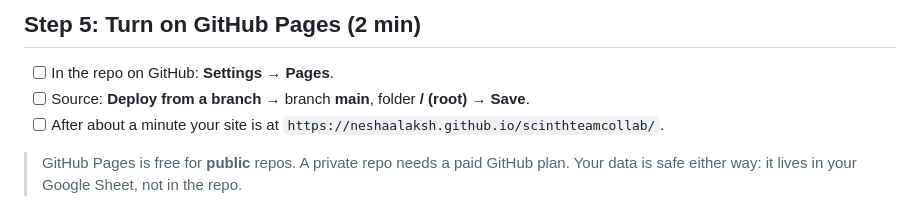
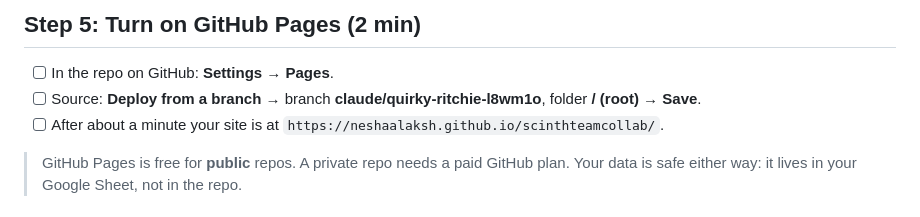
Before and after one commit to neshaalaksh/scinthteamcollab, a Markdown page: SETUP.md, the part around the change. Rendered like a GitHub page.

Commit message:
Setup guide: publish GitHub Pages from the working branch
Co-Authored-By: Claude Opus 5.5 <noreply@anthropic.com>
Claude-Session: https://claude.ai/code/session_01EQqA79xM5vD4sFwFwff9eG

```diff
--- a/SETUP.md
+++ b/SETUP.md
@@ -59,7 +59,7 @@ Back in Apps Script:
 ## Step 5: Turn on GitHub Pages (2 min)
 
 - [ ] In the repo on GitHub: **Settings → Pages**.
-- [ ] Source: **Deploy from a branch** → branch **main**, folder **/ (root)** → **Save**.
+- [ ] Source: **Deploy from a branch** → branch **claude/quirky-ritchie-l8wm1o**, folder **/ (root)** → **Save**.
 - [ ] After about a minute your site is at `https://neshaalaksh.github.io/scinthteamcollab/`.
 
 > GitHub Pages is free for **public** repos. A private repo needs a paid GitHub plan.
```
